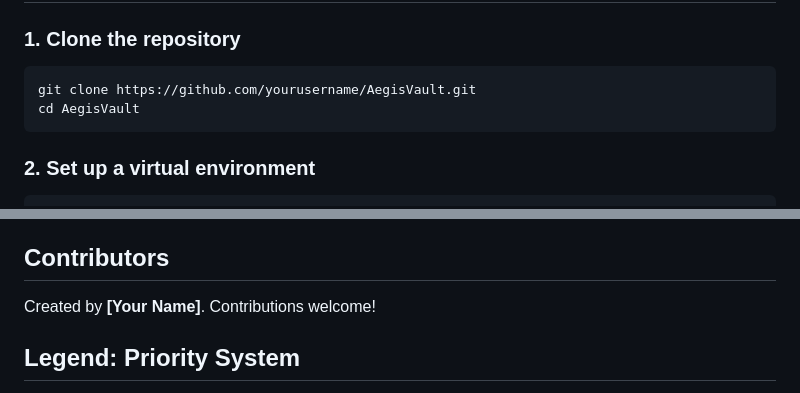
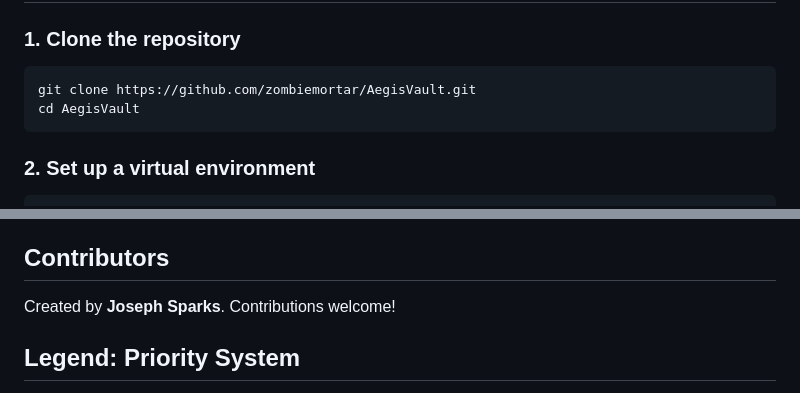
Before and after one commit to zombiemortar/AegisVault, a Markdown page: README.md, 2 parts joined by grey strips. Rendered like a GitHub page.

````diff
--- a/README.md
+++ b/README.md
@@ -23,7 +23,7 @@ manage credentials securely.
 ## **Installation**
 ### **1. Clone the repository**
 ```bash
-git clone https://github.com/yourusername/AegisVault.git
+git clone https://github.com/zombiemortar/AegisVault.git
 cd AegisVault
 ```
 
@@ -87,7 +87,7 @@ Future updates will allow users to customize:
 
 
 ## **Contributors**
-Created by **[Your Name]**. Contributions welcome!
+Created by **Joseph Sparks**. Contributions welcome!
 
 ## **Legend: Priority System**
 🔴 **High Priority** – Critical feature, must be completed ASAP
````
